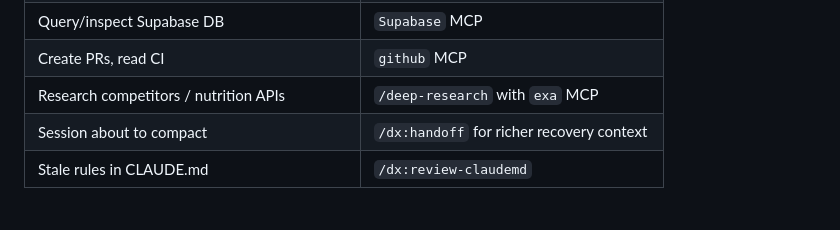
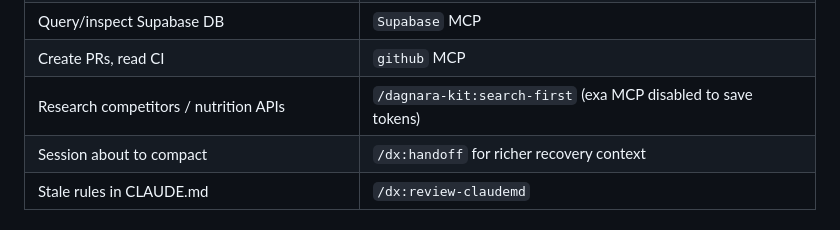
Before and after one commit to Wiilark/Dagnara, a Markdown page: CLAUDE.md, the part around the change. Drawn GitHub-style.

Commit message:
chore: repoint research row from disabled exa to search-first

```diff
--- a/CLAUDE.md
+++ b/CLAUDE.md
@@ -174,7 +174,7 @@ Any code written by Gemini, Copilot, or another external AI **must be audited be
 | Test UI in a real browser | `playwright` MCP |
 | Query/inspect Supabase DB | `Supabase` MCP |
 | Create PRs, read CI | `github` MCP |
-| Research competitors / nutrition APIs | `/deep-research` with `exa` MCP |
+| Research competitors / nutrition APIs | `/dagnara-kit:search-first` (exa MCP disabled to save tokens) |
 | Session about to compact | `/dx:handoff` for richer recovery context |
 | Stale rules in CLAUDE.md | `/dx:review-claudemd` |
 
```
